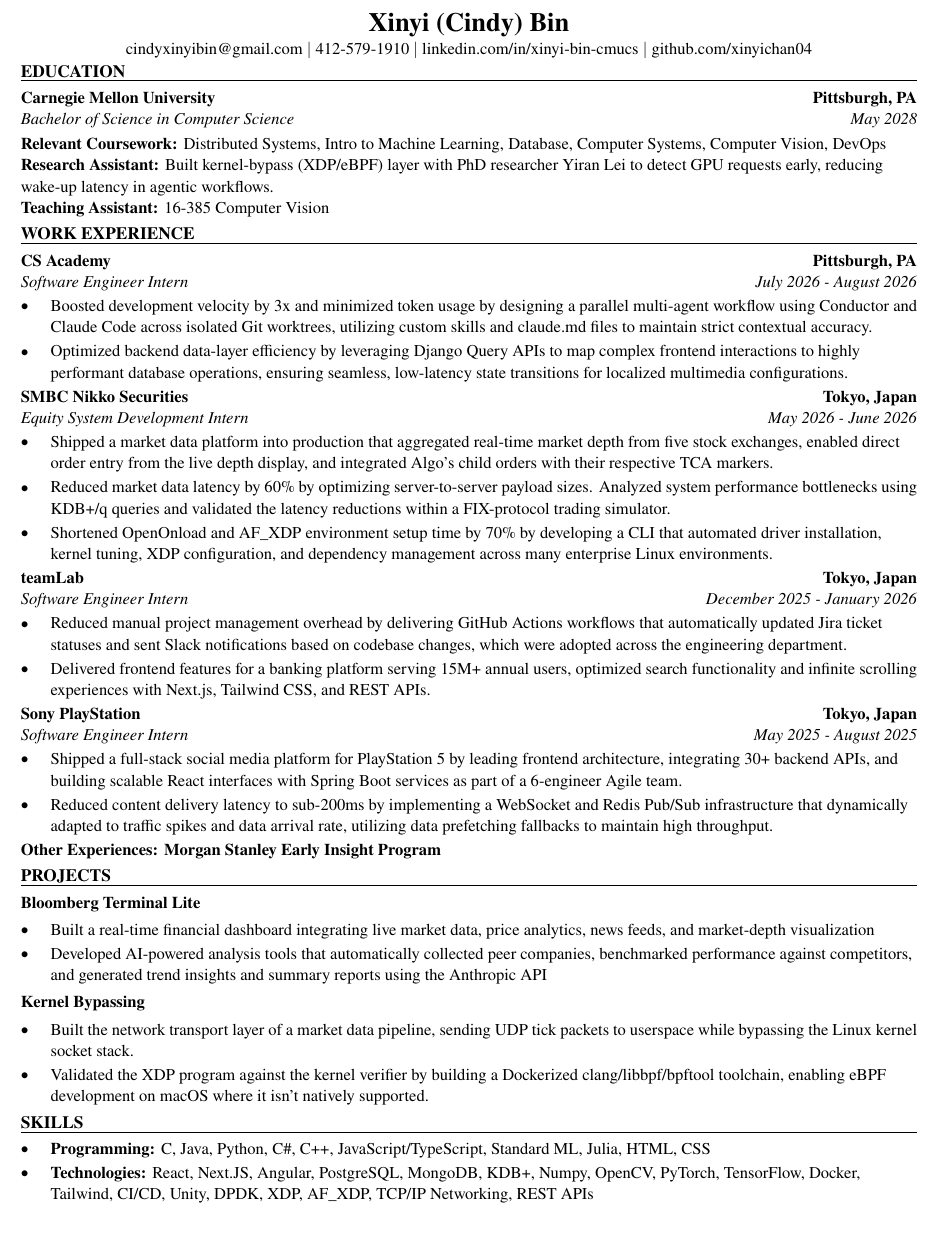
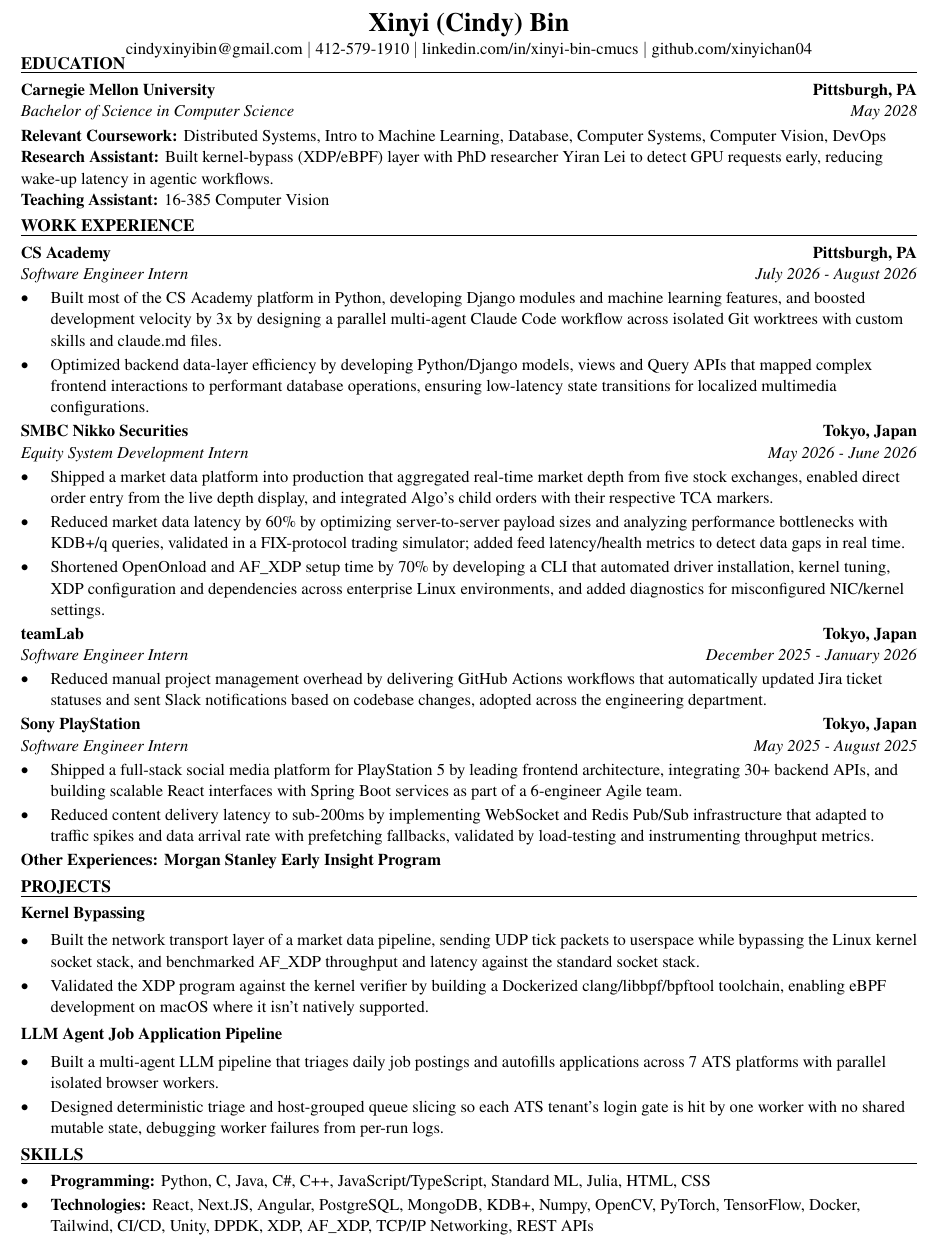
Before and after one commit to xinyichan04/resume, a LaTeX CV (resume.tex, which reads skills.tex): part of the page, cut so that both start at the same text. Compiled offline with pdfLaTeX.

Commit message:
Tailor for AMETEK: Intern, Junior Python Developer (ATS score 100.0 -> 100.0)

```diff
--- a/resume.tex
+++ b/resume.tex
@@ -52,41 +52,40 @@
 \section*{WORK EXPERIENCE}
 \entry{CS Academy}{Pittsburgh, PA}{Software Engineer Intern}{July 2026 - August 2026}
 \begin{itemize}
-  \item Boosted development velocity by 3x and minimized token usage by designing a parallel multi-agent workflow using Conductor and Claude Code across isolated Git worktrees, utilizing custom skills and claude.md files to maintain strict contextual accuracy.
-  \item Optimized backend data-layer efficiency by leveraging Django Query APIs to map complex frontend interactions to highly performant database operations, ensuring seamless, low-latency state transitions for localized multimedia configurations.
+  \item Built most of the CS Academy platform in Python, developing Django modules and machine learning features, and boosted development velocity by 3x by designing a parallel multi-agent Claude Code workflow across isolated Git worktrees with custom skills and claude.md files.
+  \item Optimized backend data-layer efficiency by developing Python/Django models, views and Query APIs that mapped complex frontend interactions to performant database operations, ensuring low-latency state transitions for localized multimedia configurations.
 \end{itemize}
 
 \entry{SMBC Nikko Securities}{Tokyo, Japan}{Equity System Development Intern}{May 2026 - June 2026}
 \begin{itemize}
   \item Shipped a market data platform into production that aggregated real-time market depth from five stock exchanges, enabled direct order entry from the live depth display, and integrated Algo's child orders with their respective TCA markers.
-  \item Reduced market data latency by 60\% by optimizing server-to-server payload sizes. Analyzed system performance bottlenecks using KDB+/q queries and validated the latency reductions within a FIX-protocol trading simulator.
-  \item Shortened OpenOnload and AF\_XDP environment setup time by 70\% by developing a CLI that automated driver installation, kernel tuning, XDP configuration, and dependency management across many enterprise Linux environments.
+  \item Reduced market data latency by 60\% by optimizing server-to-server payload sizes and analyzing performance bottlenecks with KDB+/q queries, validated in a FIX-protocol trading simulator; added feed latency/health metrics to detect data gaps in real time.
+  \item Shortened OpenOnload and AF\_XDP setup time by 70\% by developing a CLI that automated driver installation, kernel tuning, XDP configuration and dependencies across enterprise Linux environments, and added diagnostics for misconfigured NIC/kernel settings.
 \end{itemize}
 
 \entry{teamLab}{Tokyo, Japan}{Software Engineer Intern}{December 2025 - January 2026}
 \begin{itemize}
-  \item Reduced manual project management overhead by delivering GitHub Actions workflows that automatically updated Jira ticket statuses and sent Slack notifications based on codebase changes, which were adopted across the engineering department.
-  \item Delivered frontend features for a banking platform serving 15M+ annual users, optimized search functionality and infinite scrolling experiences with Next.js, Tailwind CSS, and REST APIs.
+  \item Reduced manual project management overhead by delivering GitHub Actions workflows that automatically updated Jira ticket statuses and sent Slack notifications based on codebase changes, adopted across the engineering department.
 \end{itemize}
 
 \entry{Sony PlayStation}{Tokyo, Japan}{Software Engineer Intern}{May 2025 - August 2025}
 \begin{itemize}
   \item Shipped a full-stack social media platform for PlayStation 5 by leading frontend architecture, integrating 30+ backend APIs, and building scalable React interfaces with Spring Boot services as part of a 6-engineer Agile team.
-  \item Reduced content delivery latency to sub-200ms by implementing a WebSocket and Redis Pub/Sub infrastructure that dynamically adapted to traffic spikes and data arrival rate, utilizing data prefetching fallbacks to maintain high throughput.
+  \item Reduced content delivery latency to sub-200ms by implementing WebSocket and Redis Pub/Sub infrastructure that adapted to traffic spikes and data arrival rate with prefetching fallbacks, validated by load-testing and instrumenting throughput metrics.
 \end{itemize}
 \textbf{Other Experiences: Morgan Stanley Early Insight Program}
 
 \section*{PROJECTS}
-\textbf{Bloomberg Terminal Lite}\par\vspace{2pt}
+\textbf{Kernel Bypassing}\par\vspace{2pt}
 \begin{itemize}
-  \item Built a real-time financial dashboard integrating live market data, price analytics, news feeds, and market-depth visualization
-  \item Developed AI-powered analysis tools that automatically collected peer companies, benchmarked performance against competitors, and generated trend insights and summary reports using the Anthropic API
+  \item Built the network transport layer of a market data pipeline, sending UDP tick packets to userspace while bypassing the Linux kernel socket stack, and benchmarked AF\_XDP throughput and latency against the standard socket stack.
+  \item Validated the XDP program against the kernel verifier by building a Dockerized clang/libbpf/bpftool toolchain, enabling eBPF development on macOS where it isn't natively supported.
 \end{itemize}
 \vspace{2pt}
-\textbf{Kernel Bypassing}\par\vspace{2pt}
+\textbf{LLM Agent Job Application Pipeline}\par\vspace{2pt}
 \begin{itemize}
-  \item Built the network transport layer of a market data pipeline, sending UDP tick packets to userspace while bypassing the Linux kernel socket stack.
-  \item Validated the XDP program against the kernel verifier by building a Dockerized clang/libbpf/bpftool toolchain, enabling eBPF development on macOS where it isn't natively supported.
+  \item Built a multi-agent LLM pipeline that triages daily job postings and autofills applications across 7 ATS platforms with parallel isolated browser workers.
+  \item Designed deterministic triage and host-grouped queue slicing so each ATS tenant's login gate is hit by one worker with no shared mutable state, debugging worker failures from per-run logs.
 \end{itemize}
 
 \input{skills.tex}
--- a/skills.tex
+++ b/skills.tex
@@ -1,7 +1,7 @@
 % SKILLS section: the ONLY part the tailoring system rewrites.
 \section*{SKILLS}
 \begin{itemize}
-  \item \textbf{Programming:} C, Java, Python, C\#, C++, JavaScript/TypeScript, Standard ML, Julia, HTML, CSS
+  \item \textbf{Programming:} Python, C, Java, C\#, C++, JavaScript/TypeScript, Standard ML, Julia, HTML, CSS
   \item \textbf{Technologies:} React, Next.JS, Angular, PostgreSQL, MongoDB, KDB+, Numpy, OpenCV, PyTorch, TensorFlow, Docker, Tailwind, CI/CD, Unity, DPDK, XDP, AF\_XDP, TCP/IP Networking, REST APIs
   \item \textbf{Language:} English (fluent), Japanese (fluent), Chinese (native)
 \end{itemize}
```
